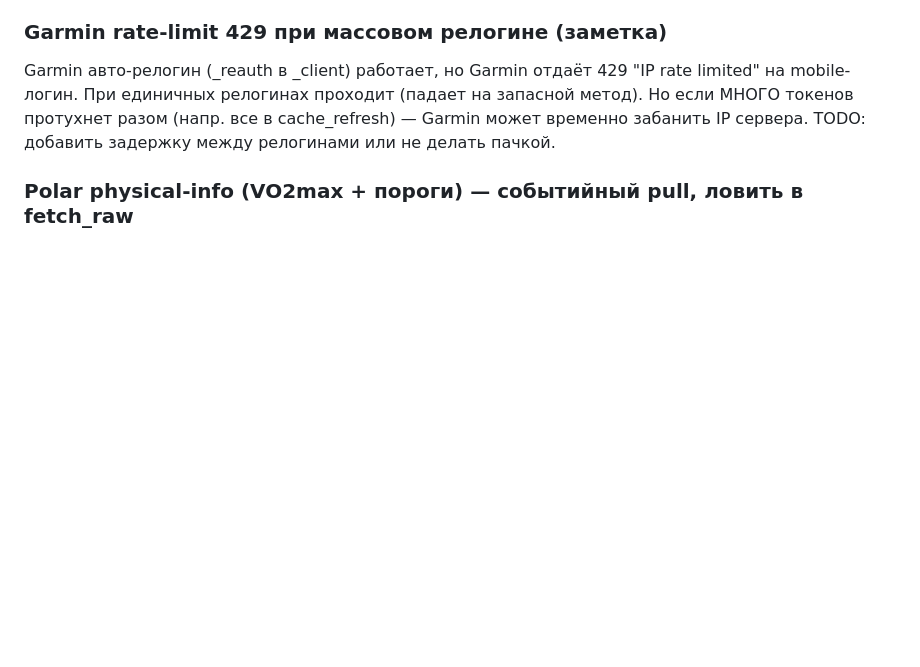
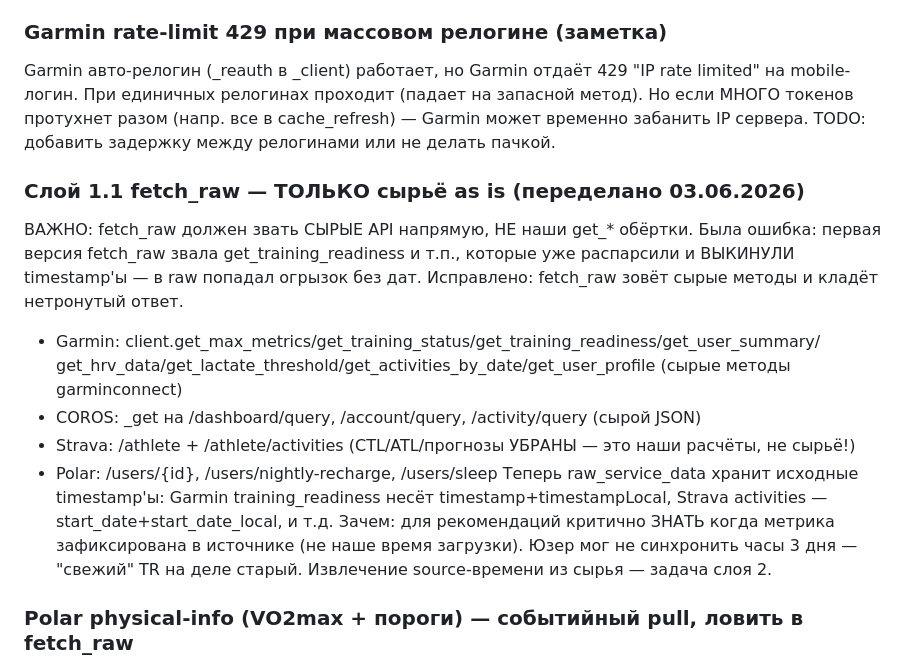
Before and after one commit to savkost-dev/running-bot, a Markdown page: PROJECT_CONTEXT.md, the part around the change. Rendered like a GitHub page; blank space fills up the shorter version.

```diff
--- a/PROJECT_CONTEXT.md
+++ b/PROJECT_CONTEXT.md
@@ -540,6 +540,22 @@ Garmin авто-релогин (_reauth в _client) работает, но Garmi
 МНОГО токенов протухнет разом (напр. все в cache_refresh) — Garmin может временно
 забанить IP сервера. TODO: добавить задержку между релогинами или не делать пачкой.
 
+### Слой 1.1 fetch_raw — ТОЛЬКО сырьё as is (переделано 03.06.2026)
+ВАЖНО: fetch_raw должен звать СЫРЫЕ API напрямую, НЕ наши get_* обёртки.
+Была ошибка: первая версия fetch_raw звала get_training_readiness и т.п., которые
+уже распарсили и ВЫКИНУЛИ timestamp'ы — в raw попадал огрызок без дат.
+Исправлено: fetch_raw зовёт сырые методы и кладёт нетронутый ответ.
+- Garmin: client.get_max_metrics/get_training_status/get_training_readiness/get_user_summary/
+  get_hrv_data/get_lactate_threshold/get_activities_by_date/get_user_profile (сырые методы garminconnect)
+- COROS: _get на /dashboard/query, /account/query, /activity/query (сырой JSON)
+- Strava: /athlete + /athlete/activities (CTL/ATL/прогнозы УБРАНЫ — это наши расчёты, не сырьё!)
+- Polar: /users/{id}, /users/nightly-recharge, /users/sleep
+Теперь raw_service_data хранит исходные timestamp'ы: Garmin training_readiness несёт
+timestamp+timestampLocal, Strava activities — start_date+start_date_local, и т.д.
+Зачем: для рекомендаций критично ЗНАТЬ когда метрика зафиксирована в источнике
+(не наше время загрузки). Юзер мог не синхронить часы 3 дня — "свежий" TR на деле старый.
+Извлечение source-времени из сырья — задача слоя 2.
+
 ### Polar physical-info (VO2max + пороги) — событийный pull, ловить в fetch_raw
 VO2max (фитнес-тест), ЛП по пульсу (anaerobic-threshold), max_hr, rhr лежат в Polar
 physical-information, НЕ в профиле. Достаются через transaction-механику (POST создать →
```
